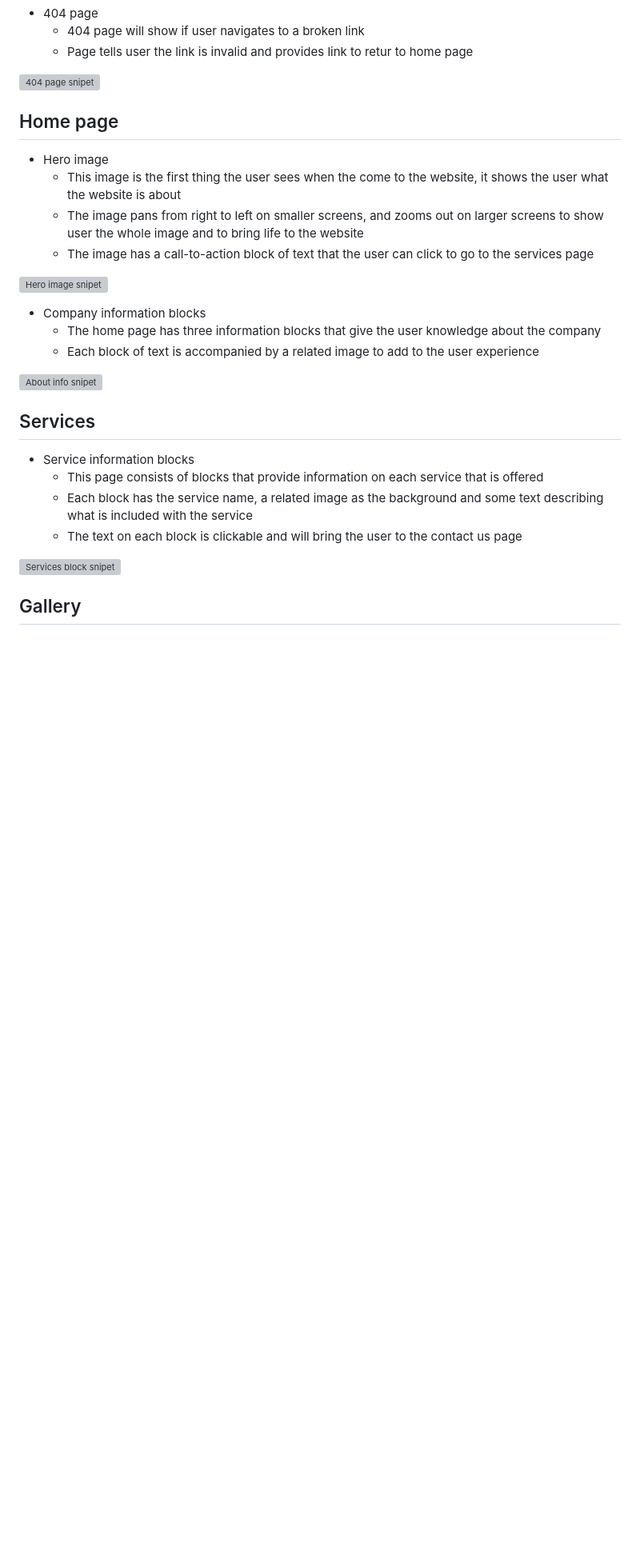
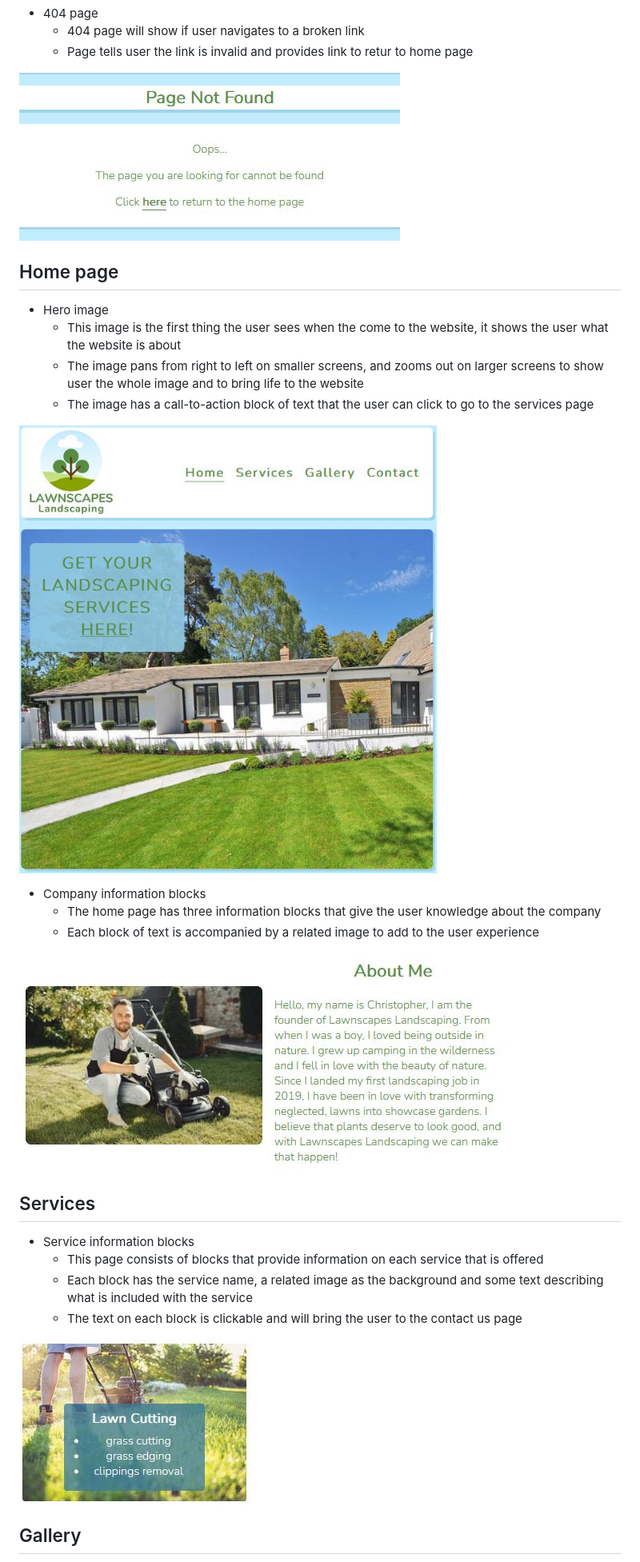
Before and after one commit to Kristfur/lawnscapes-landscaping, a Markdown page: README.md, the part around one of its changes. Shown at 80% size. Drawn GitHub-style; blank space fills up the shorter version; grey boxes are pictures that could not be loaded.

```diff
--- a/README.md
+++ b/README.md
@@ -33,7 +33,7 @@ Click [here](https://kristfur.github.io/lawnscapes-landscaping/) to view the liv
     - 404 page will show if user navigates to a broken link
     - Page tells user the link is invalid and provides link to retur to home page
 
-![404 page snipet](../lawnscapes-landscaping/docs/read-me-images/404-oops.JPG)
+![404 page snipet](docs/read-me-images/404-oops.JPG)
 
 
 ## Home page
@@ -42,13 +42,13 @@ Click [here](https://kristfur.github.io/lawnscapes-landscaping/) to view the liv
     - The image pans from right to left on smaller screens, and zooms out on larger screens to show user the whole image and to bring life to the website
     - The image has a call-to-action block of text that the user can click to go to the services page
 
-![Hero image snipet](../lawnscapes-landscaping/docs/read-me-images/hero-snip.JPG)
+![Hero image snipet](docs/read-me-images/hero-snip.JPG)
 
 - Company information blocks
     - The home page has three information blocks that give the user knowledge about the company
     - Each block of text is accompanied by a related image to add to the user experience
 
-![About info snipet](../lawnscapes-landscaping/docs/read-me-images/about-me-snip.JPG)
+![About info snipet](docs/read-me-images/about-me-snip.JPG)
 
 ## Services
 - Service information blocks
@@ -56,7 +56,7 @@ Click [here](https://kristfur.github.io/lawnscapes-landscaping/) to view the liv
     - Each block has the service name, a related image as the background and some text describing what is included with the service
     - The text on each block is clickable and will bring the user to the contact us page
 
-![Services block snipet](../lawnscapes-landscaping/docs/read-me-images/services-block.JPG)
+![Services block snipet](docs/read-me-images/services-block.JPG)
 
 ## Gallery
 - Masonry style gallery
```
Also changed, not shown: other parts of README.md (+8 -8 lines).
